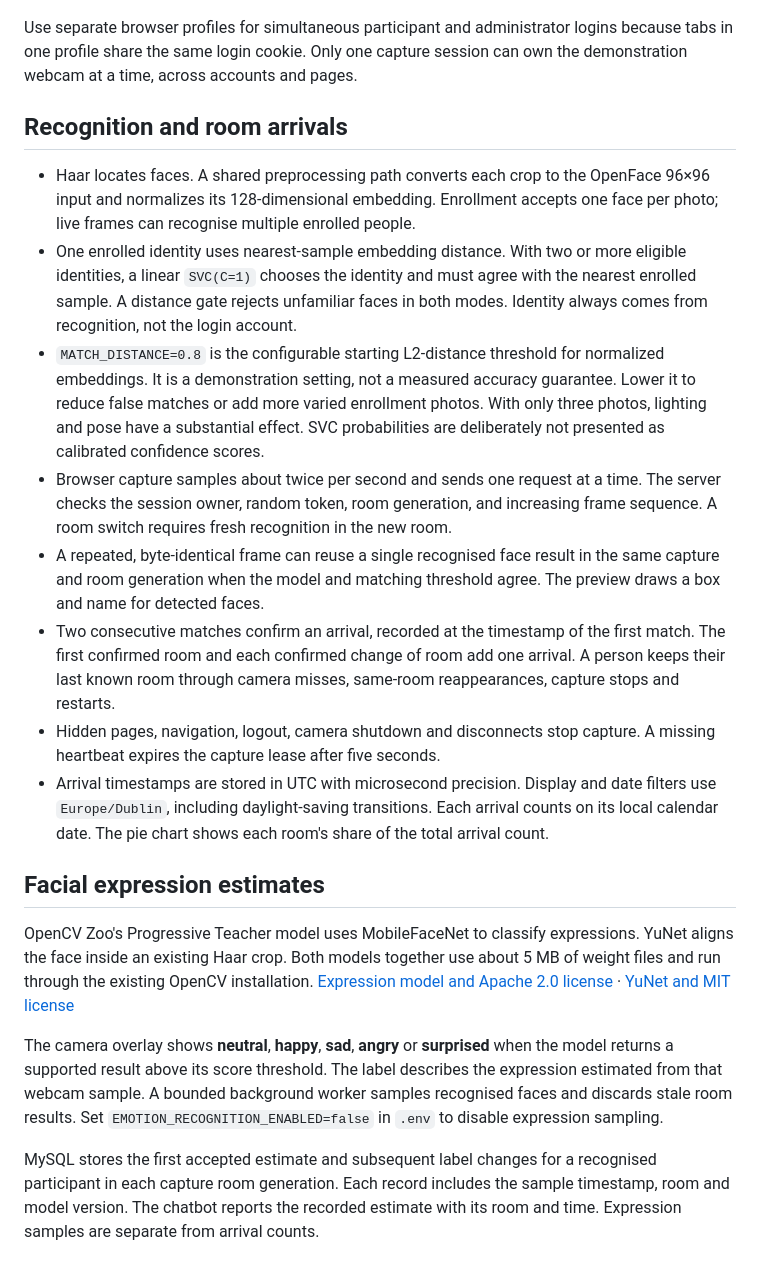
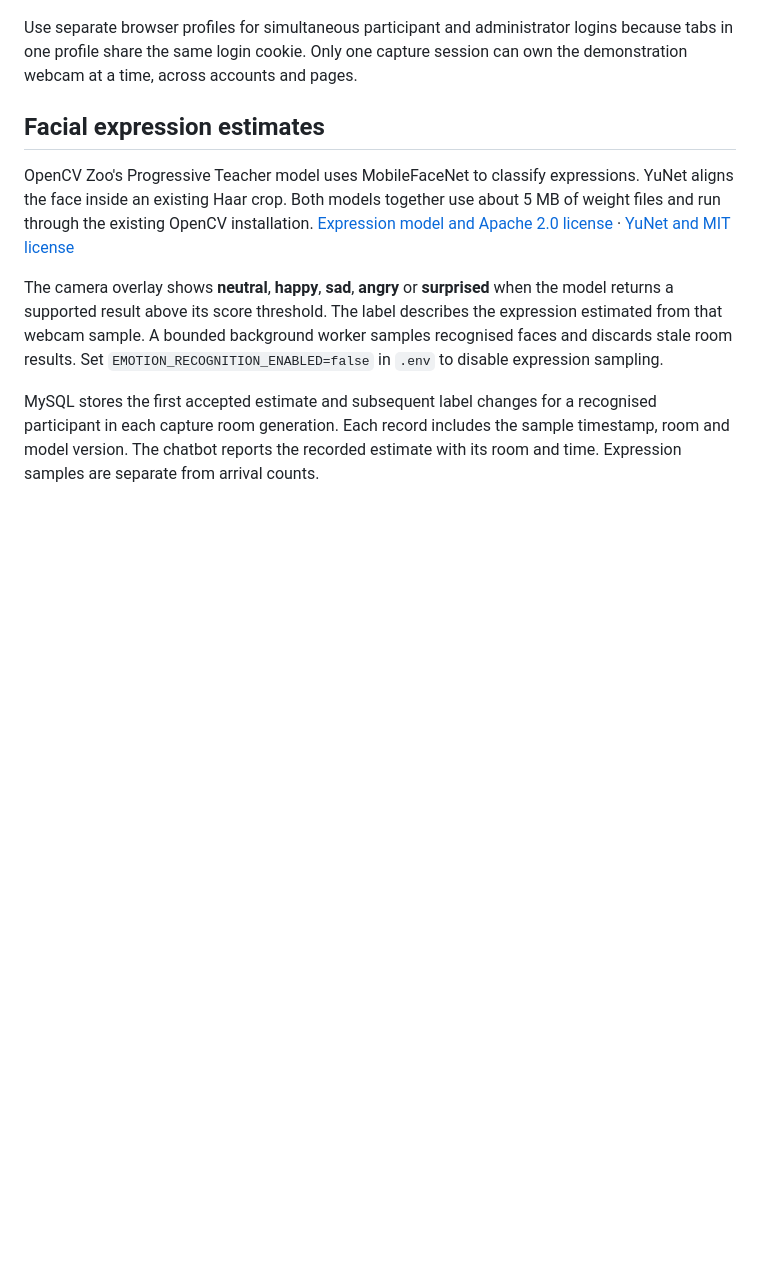
Before and after one commit to abhishekgupte94/Reimplementation_of_undergraduate_Blockchain_AI_project, a Markdown page: README.md, the part around one of its changes. Drawn GitHub-style; blank space fills up the shorter version.

```diff
--- a/README.md
+++ b/README.md
@@ -69,17 +84,6 @@ Open `https://<certificate hostname or IP>:5001` and grant webcam access when pr
 
 Use separate browser profiles for simultaneous participant and administrator logins because tabs in one profile share the same login cookie. Only one capture session can own the demonstration webcam at a time, across accounts and pages.
 
-## Recognition and room arrivals
-
-- Haar locates faces. A shared preprocessing path converts each crop to the OpenFace 96×96 input and normalizes its 128-dimensional embedding. Enrollment accepts one face per photo; live frames can recognise multiple enrolled people.
-- One enrolled identity uses nearest-sample embedding distance. With two or more eligible identities, a linear `SVC(C=1)` chooses the identity and must agree with the nearest enrolled sample. A distance gate rejects unfamiliar faces in both modes. Identity always comes from recognition, not the login account.
-- `MATCH_DISTANCE=0.8` is the configurable starting L2-distance threshold for normalized embeddings. It is a demonstration setting, not a measured accuracy guarantee. Lower it to reduce false matches or add more varied enrollment photos. With only three photos, lighting and pose have a substantial effect. SVC probabilities are deliberately not presented as calibrated confidence scores.
-- Browser capture samples about twice per second and sends one request at a time. The server checks the session owner, random token, room generation, and increasing frame sequence. A room switch requires fresh recognition in the new room.
-- A repeated, byte-identical frame can reuse a single recognised face result in the same capture and room generation when the model and matching threshold agree. The preview draws a box and name for detected faces.
-- Two consecutive matches confirm an arrival, recorded at the timestamp of the first match. The first confirmed room and each confirmed change of room add one arrival. A person keeps their last known room through camera misses, same-room reappearances, capture stops and restarts.
-- Hidden pages, navigation, logout, camera shutdown and disconnects stop capture. A missing heartbeat expires the capture lease after five seconds.
-- Arrival timestamps are stored in UTC with microsecond precision. Display and date filters use `Europe/Dublin`, including daylight-saving transitions. Each arrival counts on its local calendar date. The pie chart shows each room's share of the total arrival count.
-
 ## Facial expression estimates
 
 OpenCV Zoo's Progressive Teacher model uses MobileFaceNet to classify expressions. YuNet aligns the face inside an existing Haar crop. Both models together use about 5 MB of weight files and run through the existing OpenCV installation. [Expression model and Apache 2.0 license](https://github.com/opencv/opencv_zoo/tree/main/models/facial_expression_recognition) · [YuNet and MIT license](https://github.com/opencv/opencv_zoo/tree/main/models/face_detection_yunet)
```
Also changed, not shown: other parts of README.md (+20 -25 lines), docs/process_rebuild.png (added), 2 other files.
